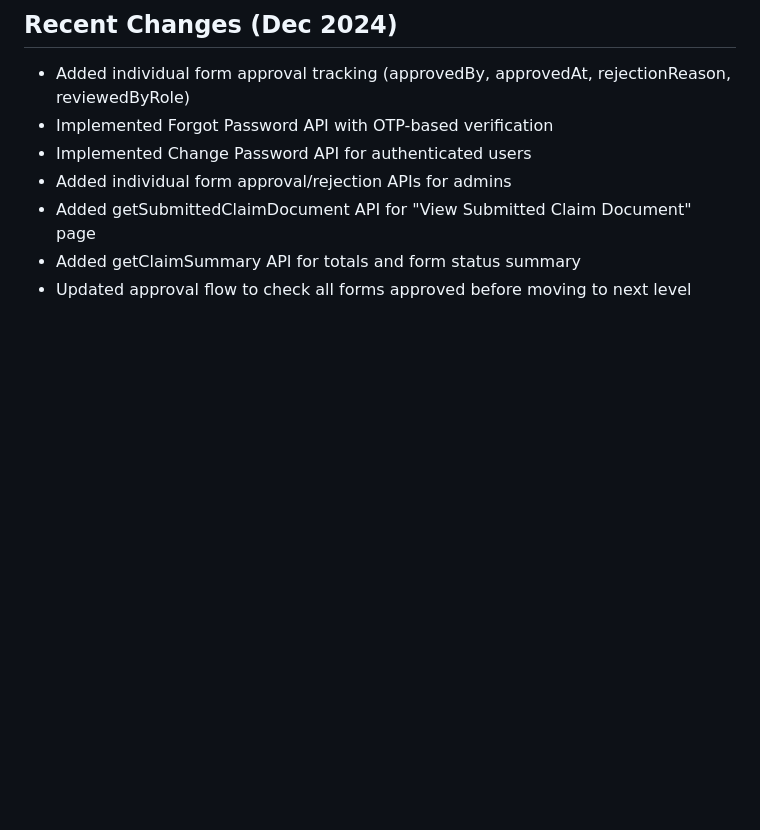
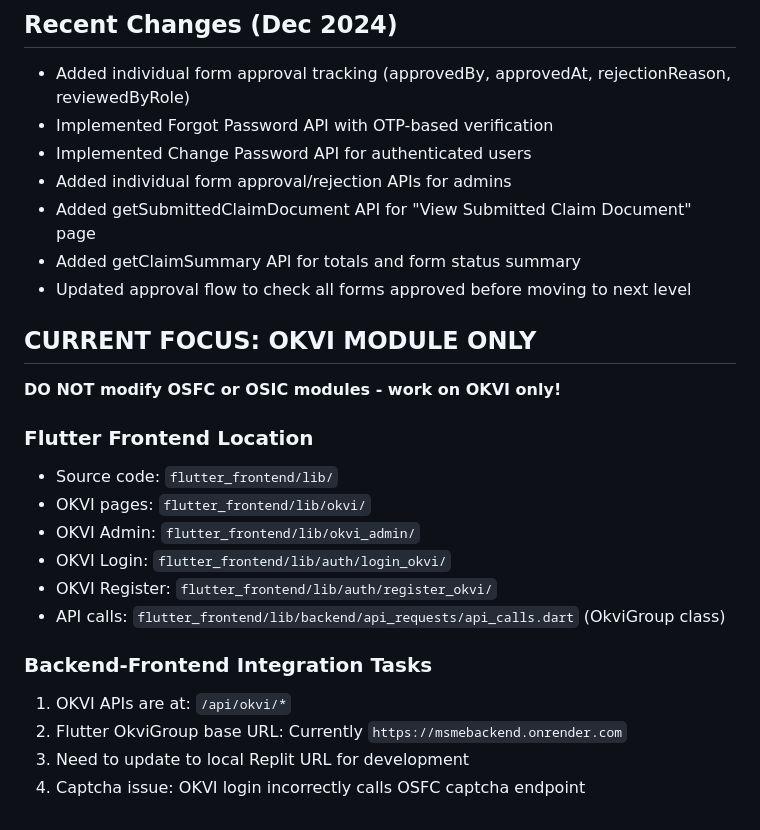
Before and after one commit to qwegle/MSMEBackend, a Markdown page: replit.md, the part around the change. GitHub-like rendering; blank space fills up the shorter version.

Commit message:
Focus on integrating the OKVI module for Flutter
Update replit.md to document the current focus on the OKVI module, including frontend file locations, backend API details, and the captcha integration issue.

Replit-Commit-Author: Agent
Replit-Commit-Session-Id: f5f94ba8-8358-4232-8d8d-d885c0d15989
Replit-Commit-Checkpoint-Type: full_checkpoint
Replit-Commit-Event-Id: e9c1b49d-2eab-460f-90d3-ed9bddbfc299
Replit-Commit-Screenshot-Url: https://storage.googleapis.com/screenshot-production-us-central1/0b2d1b5d-3b9b-4e15-bba5-9de0e19a1b0d/f5f94ba8-8358-4232-8d8d-d885c0d15989/evThKPP
Replit-Helium-Checkpoint-Created: true

```diff
--- a/replit.md
+++ b/replit.md
@@ -109,3 +109,20 @@ This project uses MongoDB. Connection status is verified at startup.
 - Added getSubmittedClaimDocument API for "View Submitted Claim Document" page
 - Added getClaimSummary API for totals and form status summary
 - Updated approval flow to check all forms approved before moving to next level
+
+## CURRENT FOCUS: OKVI MODULE ONLY
+**DO NOT modify OSFC or OSIC modules - work on OKVI only!**
+
+### Flutter Frontend Location
+- Source code: `flutter_frontend/lib/`
+- OKVI pages: `flutter_frontend/lib/okvi/`
+- OKVI Admin: `flutter_frontend/lib/okvi_admin/`
+- OKVI Login: `flutter_frontend/lib/auth/login_okvi/`
+- OKVI Register: `flutter_frontend/lib/auth/register_okvi/`
+- API calls: `flutter_frontend/lib/backend/api_requests/api_calls.dart` (OkviGroup class)
+
+### Backend-Frontend Integration Tasks
+1. OKVI APIs are at: `/api/okvi/*`
+2. Flutter OkviGroup base URL: Currently `https://msmebackend.onrender.com`
+3. Need to update to local Replit URL for development
+4. Captcha issue: OKVI login incorrectly calls OSFC captcha endpoint
```
